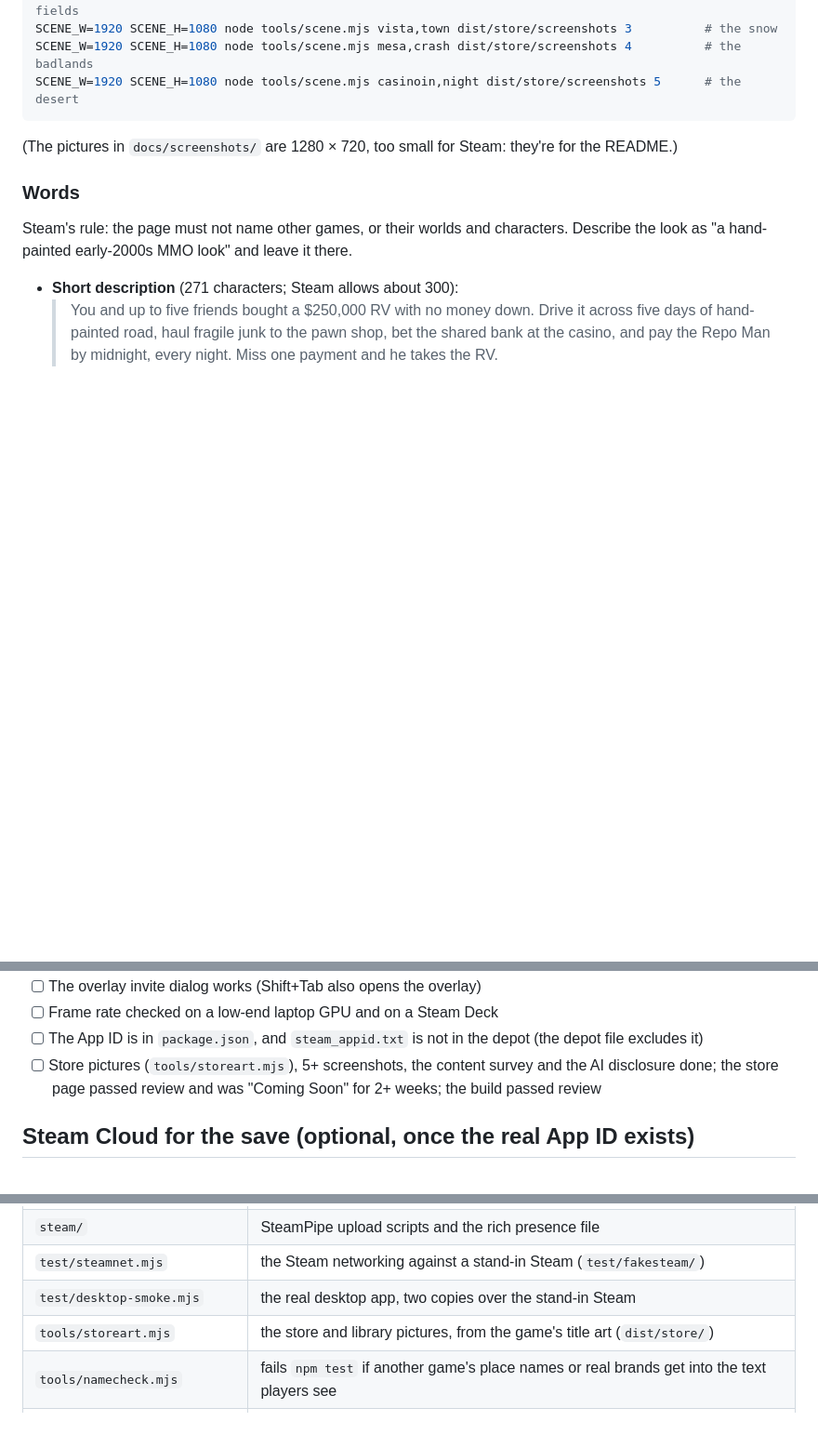
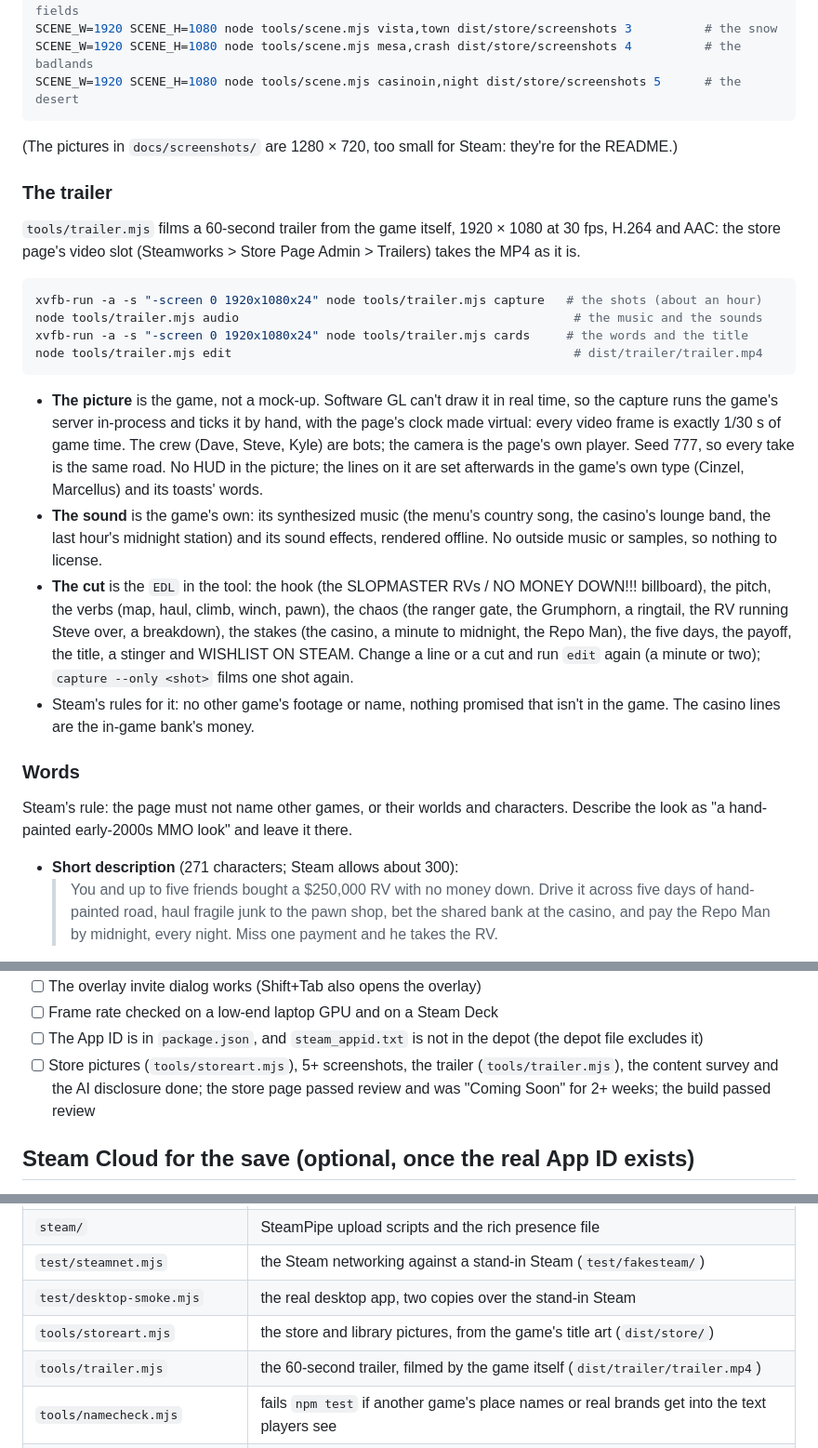
Before and after one commit to case2392/FriendSlop-Game, a Markdown page: docs/STEAM.md, 3 parts joined by grey strips. Shown at 93% size. Rendered like a GitHub page; blank space fills up the shorter version.

````diff
--- a/docs/STEAM.md
+++ b/docs/STEAM.md
@@ -167,6 +167,35 @@ SCENE_W=1920 SCENE_H=1080 node tools/scene.mjs casinoin,night dist/store/screens
 
 (The pictures in `docs/screenshots/` are 1280 × 720, too small for Steam: they're for the README.)
 
+### The trailer
+
+`tools/trailer.mjs` films a 60-second trailer from the game itself, 1920 × 1080 at 30 fps, H.264 and
+AAC: the store page's video slot (Steamworks > Store Page Admin > Trailers) takes the MP4 as it is.
+
+```bash
+xvfb-run -a -s "-screen 0 1920x1080x24" node tools/trailer.mjs capture   # the shots (about an hour)
+node tools/trailer.mjs audio                                              # the music and the sounds
+xvfb-run -a -s "-screen 0 1920x1080x24" node tools/trailer.mjs cards     # the words and the title
+node tools/trailer.mjs edit                                               # dist/trailer/trailer.mp4
+```
+
+- **The picture** is the game, not a mock-up. Software GL can't draw it in real time, so the capture
+  runs the game's server in-process and ticks it by hand, with the page's clock made virtual: every
+  video frame is exactly 1/30 s of game time. The crew (Dave, Steve, Kyle) are bots; the camera is
+  the page's own player. Seed 777, so every take is the same road. No HUD in the picture; the lines
+  on it are set afterwards in the game's own type (Cinzel, Marcellus) and its toasts' words.
+- **The sound** is the game's own: its synthesized music (the menu's country song, the casino's
+  lounge band, the last hour's midnight station) and its sound effects, rendered offline. No outside
+  music or samples, so nothing to license.
+- **The cut** is the `EDL` in the tool: the hook (the SLOPMASTER RVs / NO MONEY DOWN!!! billboard),
+  the pitch, the verbs (map, haul, climb, winch, pawn), the chaos (the ranger gate, the Grumphorn,
+  a ringtail, the RV running Steve over, a breakdown), the stakes (the casino, a minute to
+  midnight, the Repo Man), the five days, the payoff, the title, a stinger and WISHLIST ON STEAM.
+  Change a line or a cut and run `edit` again (a minute or two); `capture --only <shot>` films one
+  shot again.
+- Steam's rules for it: no other game's footage or name, nothing promised that isn't in the game.
+  The casino lines are the in-game bank's money.
+
 ### Words
 
 Steam's rule: the page must not name other games, or their worlds and characters. Describe the look
@@ -229,7 +258,7 @@ Answer these in Steamworks before the store page goes to review:
 - [ ] Frame rate checked on a low-end laptop GPU and on a Steam Deck
 - [ ] The App ID is in `package.json`, and `steam_appid.txt` is not in the depot (the depot file
       excludes it)
-- [ ] Store pictures (`tools/storeart.mjs`), 5+ screenshots, the content survey and the AI disclosure
+- [ ] Store pictures (`tools/storeart.mjs`), 5+ screenshots, the trailer (`tools/trailer.mjs`), the content survey and the AI disclosure
       done; the store page passed review and was "Coming Soon" for 2+ weeks; the build passed review
 
 ## Steam Cloud for the save (optional, once the real App ID exists)
@@ -278,5 +307,6 @@ without Steam features. Until that's solved, Proton running the Windows build is
 | `test/steamnet.mjs` | the Steam networking against a stand-in Steam (`test/fakesteam/`) |
 | `test/desktop-smoke.mjs` | the real desktop app, two copies over the stand-in Steam |
 | `tools/storeart.mjs` | the store and library pictures, from the game's title art (`dist/store/`) |
+| `tools/trailer.mjs` | the 60-second trailer, filmed by the game itself (`dist/trailer/trailer.mp4`) |
 | `tools/namecheck.mjs` | fails `npm test` if another game's place names or real brands get into the text players see |
 | `tools/notices.mjs` | writes `desktop/THIRD_PARTY_NOTICES.txt`, the licences shipped next to the executable |
````
